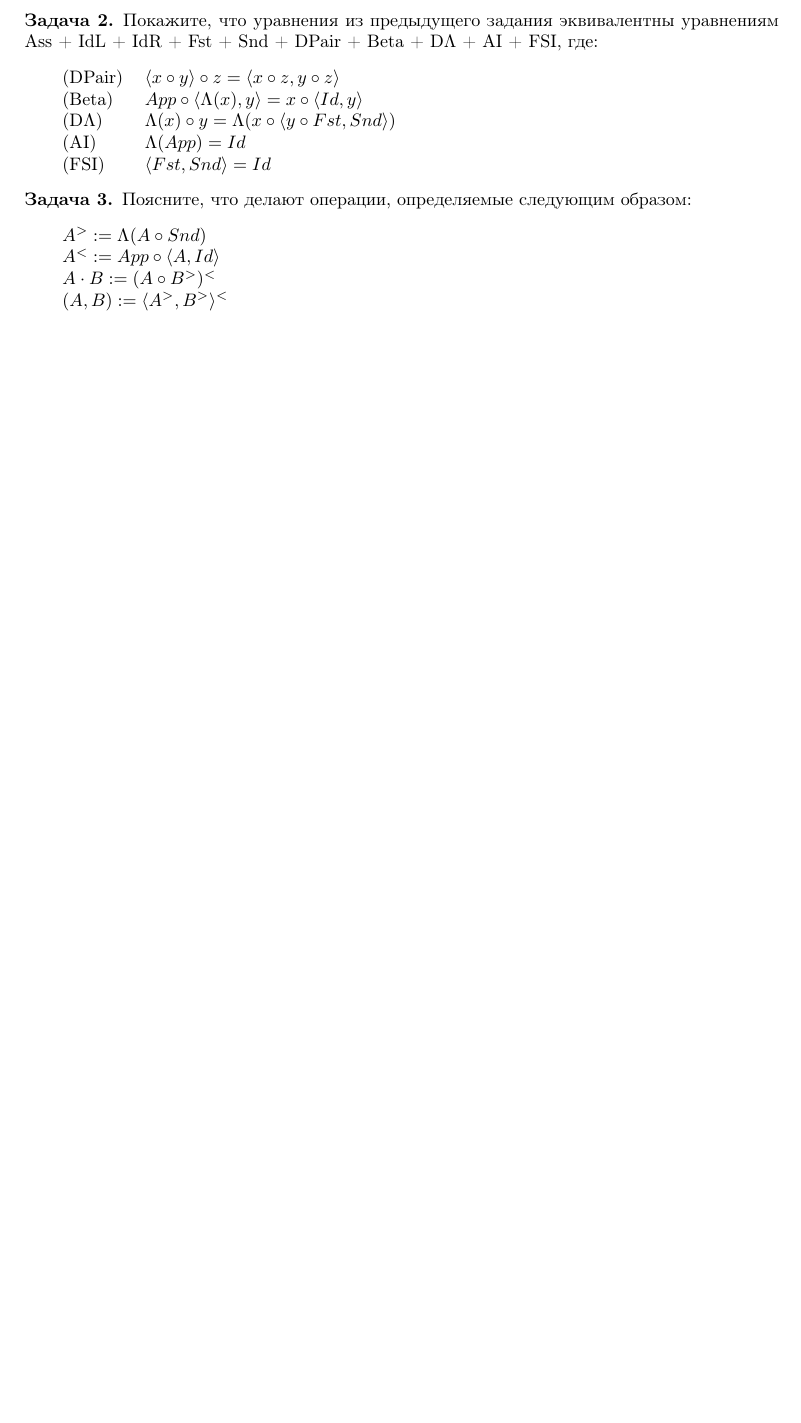
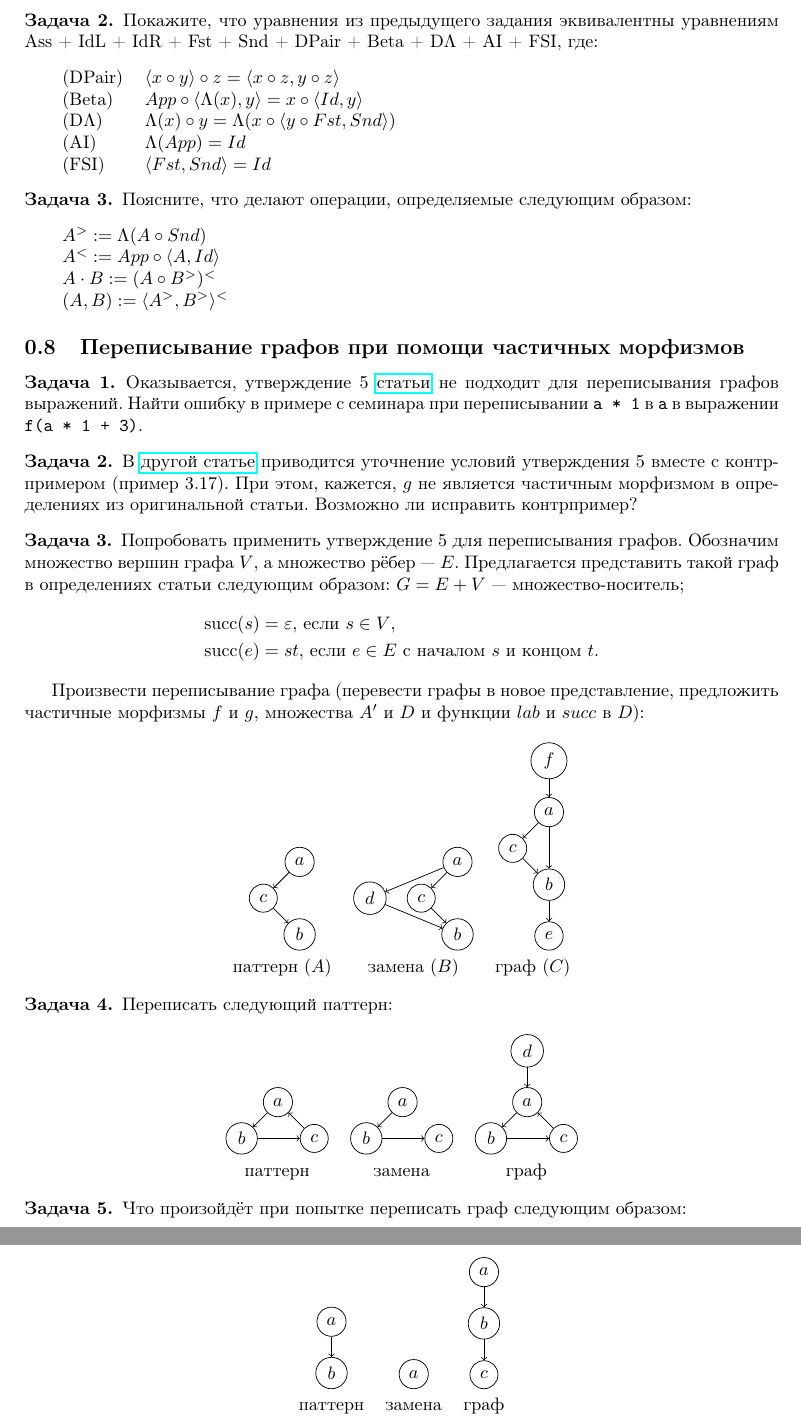
Before and after one commit to shd/category-logic-2023, a LaTeX document (hw.tex): part of page 5 of 5 before the commit and two parts of pages 5 and 6 of 6 after it, the two joined at a grey line, cut so that both start at the same text, the shorter picture padded with empty space. Compiled offline with pdfLaTeX.

Commit message:
Add graph rewriting HW

```diff
--- a/hw.tex
+++ b/hw.tex
@@ -16,6 +16,7 @@
 \usepackage[a4paper,bmargin=2.5cm]{geometry}
 \usepackage{framed}
 \usepackage{hyperref}
+\usepackage{tikz}
 
 \newtheorem{Th}{Теорема}
 \newtheorem{Con}{Следствие}[Th]
@@ -373,4 +374,139 @@ $(A,B) := \langle A^>, B^> \rangle ^<$
 \end{tabular}
 \end{Pm}
 
+\subsection{Переписывание графов при помощи частичных морфизмов}
+
+\begin{Pm}
+Оказывается, утверждение 5 \href{https://www.sciencedirect.com/science/article/pii/0304397584900215}{статьи} не подходит для переписывания графов выражений. Найти ошибку в примере с семинара при переписывании \texttt{a * 1} в \texttt{a} в выражении \texttt{f(a * 1 + 3)}.
+\end{Pm}
+
+\begin{Pm}
+В \href{https://repository.kulib.kyoto-u.ac.jp/dspace/bitstream/2433/82095/1/0754-28.pdf}{другой статье} приводится уточнение условий утверждения 5 вместе с контрпримером (пример 3.17). При этом, кажется, $g$ не является частичным морфизмом в определениях из оригинальной статьи. Возможно ли исправить контрпример?
+\end{Pm}
+
+\begin{Pm}
+Попробовать применить утверждение 5 для переписывания графов. Обозначим множество вершин графа $V$, а множество рёбер~--- $E$. Предлагается представить такой граф в определениях статьи следующим образом:
+$G = E + V$~--- множество-носитель;
+\begin{align*}
+\operatorname{succ}(s) &= \varepsilon \text{, если $s \in V$,} \\
+\operatorname{succ}(e) &= st \text{, если $e \in E$ с началом $s$ и концом $t$.}
+\end{align*}
+
+Произвести переписывание графа (перевести графы в новое представление, предложить частичные морфизмы $f$ и $g$, множества $A'$ и $D$ и функции $lab$ и $succ$ в $D$):
+
+\begin{center}
+\begin{tabular}{c c c}
+\begin{tikzpicture}[main/.style = {draw, circle}]
+\node[main] (a) {$a$};
+\node[main] (c) [below left of=a] {$c$};
+\node[main] (b) [below right of=c] {$b$};
+
+\draw[->] (a) -- (c);
+\draw[->] (c) -- (b);
+\end{tikzpicture}
+&
+\begin{tikzpicture}[main/.style = {draw, circle}]
+\node[main] (a) {$a$};
+\node[main] (c) [below left of=a] {$c$};
+\node[main] (b) [below right of=c] {$b$};
+\node[main] (d) [left of=c] {$d$};
+
+\draw[->] (a) -- (c);
+\draw[->] (c) -- (b);
+\draw[->] (a) -- (d);
+\draw[->] (d) -- (b);
+\end{tikzpicture}
+&
+\begin{tikzpicture}[main/.style = {draw, circle}]
+\node[main] (a) {$a$};
+\node[main] (c) [below left of=a] {$c$};
+\node[main] (b) [below right of=c] {$b$};
+
+\node[main] (f) [above of=a]{$f$};
+\node[main] (e) [below of=b]{$e$};
+
+\draw[->] (a) -- (c);
+\draw[->] (c) -- (b);
+\draw[->] (a) -- (b);
+\draw[->] (f) -- (a);
+\draw[->] (b) -- (e);
+\end{tikzpicture}
+\\
+паттерн ($A$) & замена ($B$) & граф ($C$)
+\end{tabular}
+\end{center}
+\end{Pm}
+
+\begin{Pm}
+Переписать следующий паттерн:
+
+\begin{center}
+\begin{tabular}{c c c}
+\begin{tikzpicture}[main/.style = {draw, circle}]
+\node[main] (a) {$a$};
+\node[main] (b) [below left of=a] {$b$};
+\node[main] (c) [below right of=a] {$c$};
+
+\draw[->] (a) -- (b);
+\draw[->] (b) -- (c);
+\draw[->] (c) -- (a);
+\end{tikzpicture}
+&
+\begin{tikzpicture}[main/.style = {draw, circle}]
+\node[main] (a) {$a$};
+\node[main] (b) [below left of=a] {$b$};
+\node[main] (c) [below right of=a] {$c$};
+
+\draw[->] (a) -- (b);
+\draw[->] (b) -- (c);
+\end{tikzpicture}
+&
+\begin{tikzpicture}[main/.style = {draw, circle}]
+\node[main] (a) {$a$};
+\node[main] (b) [below left of=a] {$b$};
+\node[main] (c) [below right of=a] {$c$};
+\node[main] (d) [above of=a] {$d$};
+
+\draw[->] (a) -- (b);
+\draw[->] (b) -- (c);
+\draw[->] (c) -- (a);
+
+\draw[->] (d) -- (a);
+\end{tikzpicture}
+\\
+паттерн & замена & граф
+\end{tabular}
+\end{center}
+\end{Pm}
+
+\begin{Pm}
+Что произойдёт при попытке переписать граф следующим образом:
+
+\begin{center}
+\begin{tabular}{c c c}
+\begin{tikzpicture}[main/.style = {draw, circle}]
+\node[main] (a) {$a$};
+\node[main] (b) [below of=a] {$b$};
+
+\draw[->] (a) -- (b);
+\end{tikzpicture}
+&
+\begin{tikzpicture}[main/.style = {draw, circle}]
+\node[main] (a) {$a$};
+\end{tikzpicture}
+&
+\begin{tikzpicture}[main/.style = {draw, circle}]
+\node[main] (a) {$a$};
+\node[main] (b) [below of=a] {$b$};
+\node[main] (c) [below of=b] {$c$};
+
+\draw[->] (a) -- (b);
+\draw[->] (b) -- (c);
+\end{tikzpicture}
+\\
+паттерн & замена & граф
+\end{tabular}
+\end{center}
+\end{Pm}
+
 \end{document}
```
Also changed, not shown: hw.pdf.
